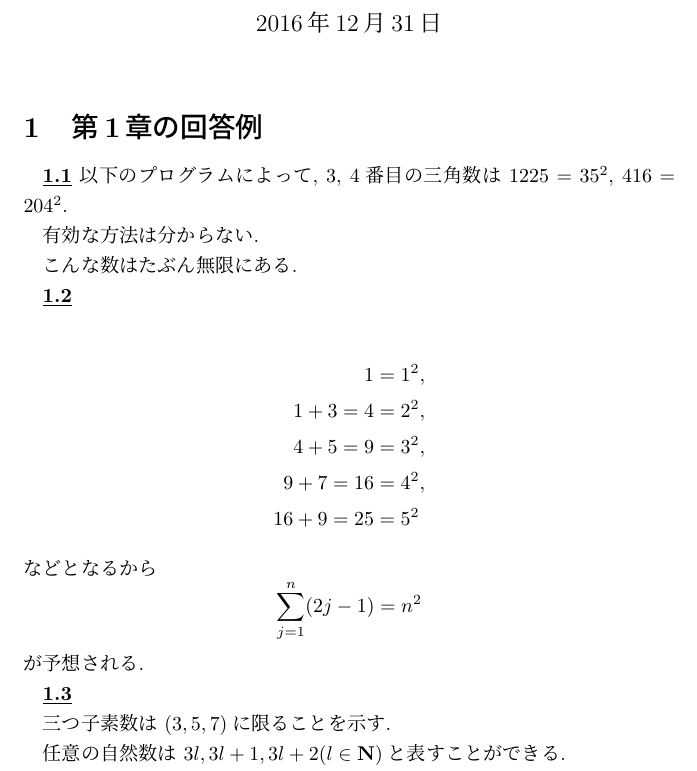
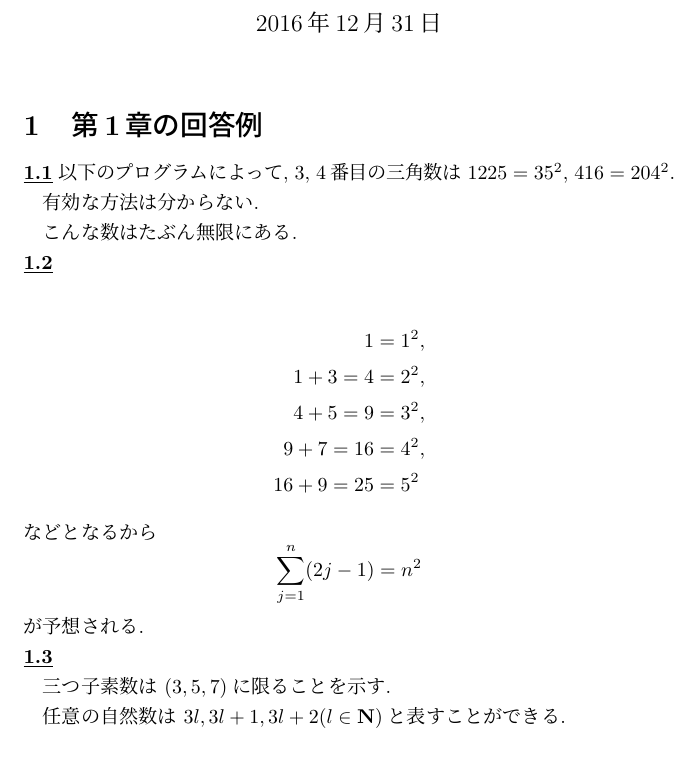
Before and after one commit to yassu/friendly-number-theory, a LaTeX document (mathnote/ex.tex): part of page 1 of 3, cut so that both start at the same text. Compiled offline with pLaTeX and dvipdfmx; a LaTeX package or settings file that is missing is left out.

Commit message:
cntでnoindentするようにした

```diff
--- a/mathnote/ex.tex
+++ b/mathnote/ex.tex
@@ -1,5 +1,5 @@
 \documentclass{jarticle}
-\newcommand{\cnt}[1]{\underline{\textbf{#1}}}
+\newcommand{\cnt}[1]{\noindent \underline{\textbf{#1}}}
 \usepackage{enumitem}
 \usepackage{enumerate}
 \usepackage{listing, jlisting}
```
Also changed, not shown: mathnote/ex.pdf.
